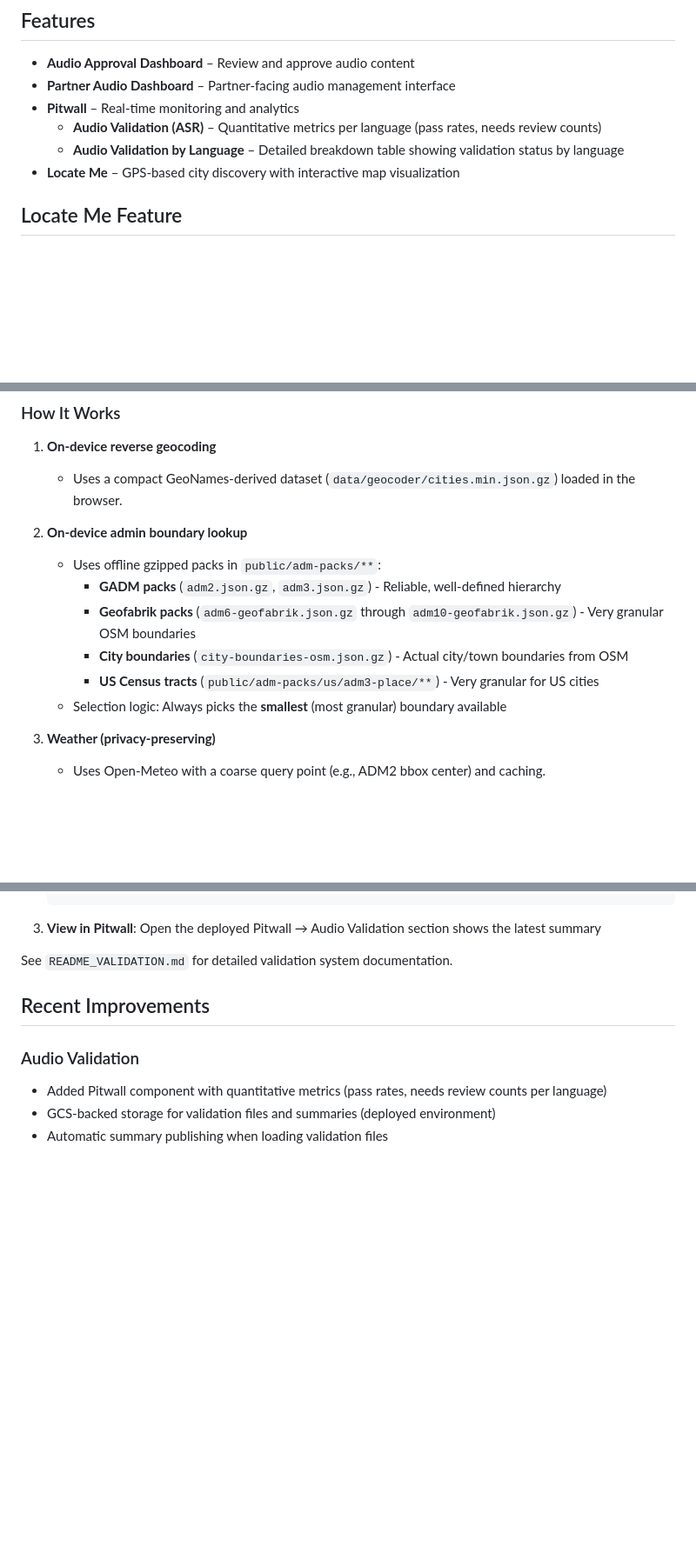
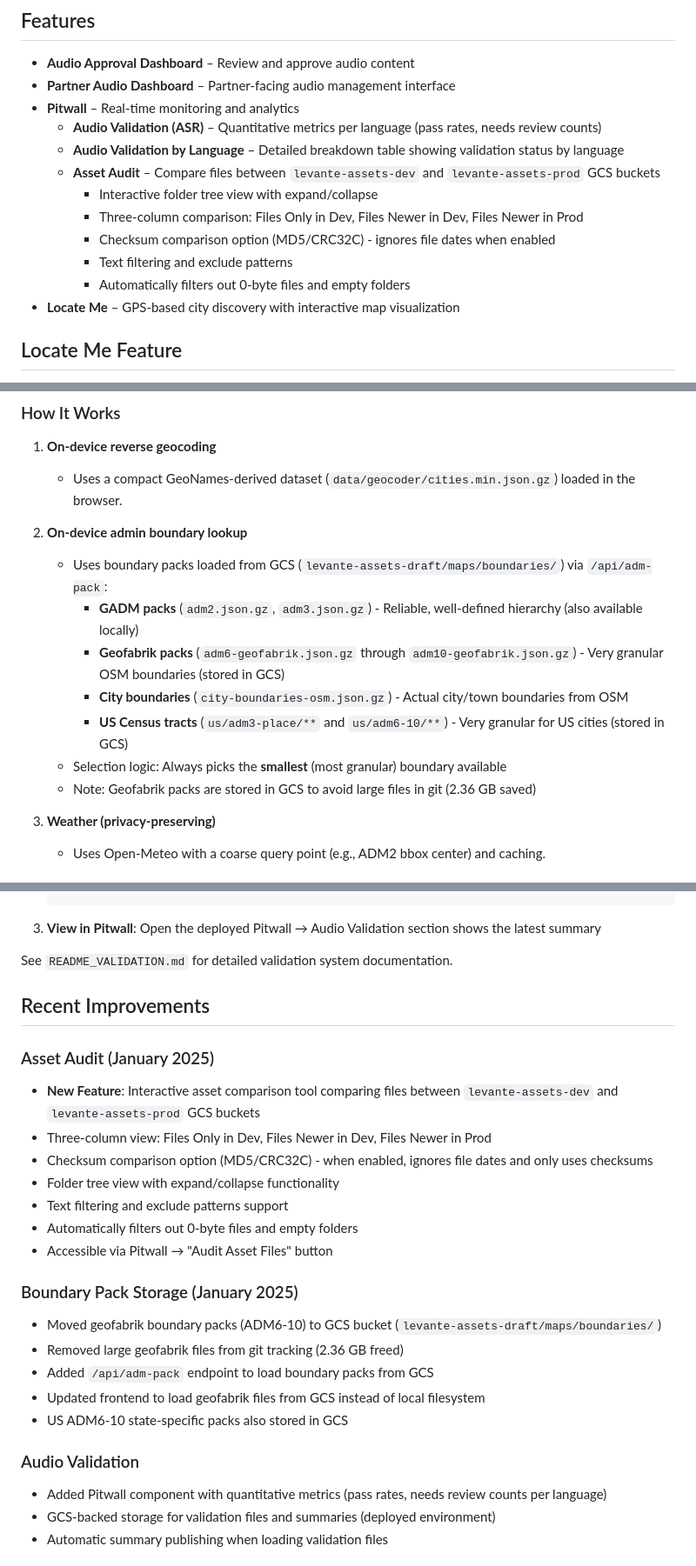
Before and after one commit to levante-framework/levante-web-dashboard, a Markdown page: README.md, 3 parts joined by grey strips. Shown at 87% size. Drawn GitHub-style; blank space fills up the shorter version.

```diff
--- a/README.md
+++ b/README.md
@@ -9,6 +9,12 @@ Web dashboard application for managing Levante audio content, translations, and
 - **Pitwall** – Real-time monitoring and analytics
   - **Audio Validation (ASR)** – Quantitative metrics per language (pass rates, needs review counts)
   - **Audio Validation by Language** – Detailed breakdown table showing validation status by language
+  - **Asset Audit** – Compare files between `levante-assets-dev` and `levante-assets-prod` GCS buckets
+    - Interactive folder tree view with expand/collapse
+    - Three-column comparison: Files Only in Dev, Files Newer in Dev, Files Newer in Prod
+    - Checksum comparison option (MD5/CRC32C) - ignores file dates when enabled
+    - Text filtering and exclude patterns
+    - Automatically filters out 0-byte files and empty folders
 - **Locate Me** – GPS-based city discovery with interactive map visualization
 
 ## Locate Me Feature
@@ -60,12 +66,13 @@ The Locate Me Gallery (`public/gallery/locate-me/`) displays administrative boun
    - Uses a compact GeoNames-derived dataset (`data/geocoder/cities.min.json.gz`) loaded in the browser.
 
 2. **On-device admin boundary lookup**
-   - Uses offline gzipped packs in `public/adm-packs/**`:
-     - **GADM packs** (`adm2.json.gz`, `adm3.json.gz`) - Reliable, well-defined hierarchy
-     - **Geofabrik packs** (`adm6-geofabrik.json.gz` through `adm10-geofabrik.json.gz`) - Very granular OSM boundaries
+   - Uses boundary packs loaded from GCS (`levante-assets-draft/maps/boundaries/`) via `/api/adm-pack`:
+     - **GADM packs** (`adm2.json.gz`, `adm3.json.gz`) - Reliable, well-defined hierarchy (also available locally)
+     - **Geofabrik packs** (`adm6-geofabrik.json.gz` through `adm10-geofabrik.json.gz`) - Very granular OSM boundaries (stored in GCS)
      - **City boundaries** (`city-boundaries-osm.json.gz`) - Actual city/town boundaries from OSM
-     - **US Census tracts** (`public/adm-packs/us/adm3-place/**`) - Very granular for US cities
+     - **US Census tracts** (`us/adm3-place/**` and `us/adm6-10/**`) - Very granular for US cities (stored in GCS)
    - Selection logic: Always picks the **smallest** (most granular) boundary available
+   - Note: Geofabrik packs are stored in GCS to avoid large files in git (2.36 GB saved)
 
 3. **Weather (privacy-preserving)**
    - Uses Open‑Meteo with a coarse query point (e.g., ADM2 bbox center) and caching.
@@ -213,6 +256,22 @@ See `README_VALIDATION.md` for detailed validation system documentation.
 
 ## Recent Improvements
 
+### Asset Audit (January 2025)
+- **New Feature**: Interactive asset comparison tool comparing files between `levante-assets-dev` and `levante-assets-prod` GCS buckets
+- Three-column view: Files Only in Dev, Files Newer in Dev, Files Newer in Prod
+- Checksum comparison option (MD5/CRC32C) - when enabled, ignores file dates and only uses checksums
+- Folder tree view with expand/collapse functionality
+- Text filtering and exclude patterns support
+- Automatically filters out 0-byte files and empty folders
+- Accessible via Pitwall → "Audit Asset Files" button
+
+### Boundary Pack Storage (January 2025)
+- Moved geofabrik boundary packs (ADM6-10) to GCS bucket (`levante-assets-draft/maps/boundaries/`)
+- Removed large geofabrik files from git tracking (2.36 GB freed)
+- Added `/api/adm-pack` endpoint to load boundary packs from GCS
+- Updated frontend to load geofabrik files from GCS instead of local filesystem
+- US ADM6-10 state-specific packs also stored in GCS
+
 ### Audio Validation
 - Added Pitwall component with quantitative metrics (pass rates, needs review counts per language)
 - GCS-backed storage for validation files and summaries (deployed environment)
```
Also changed, not shown: other parts of README.md (+36 -0 lines).
